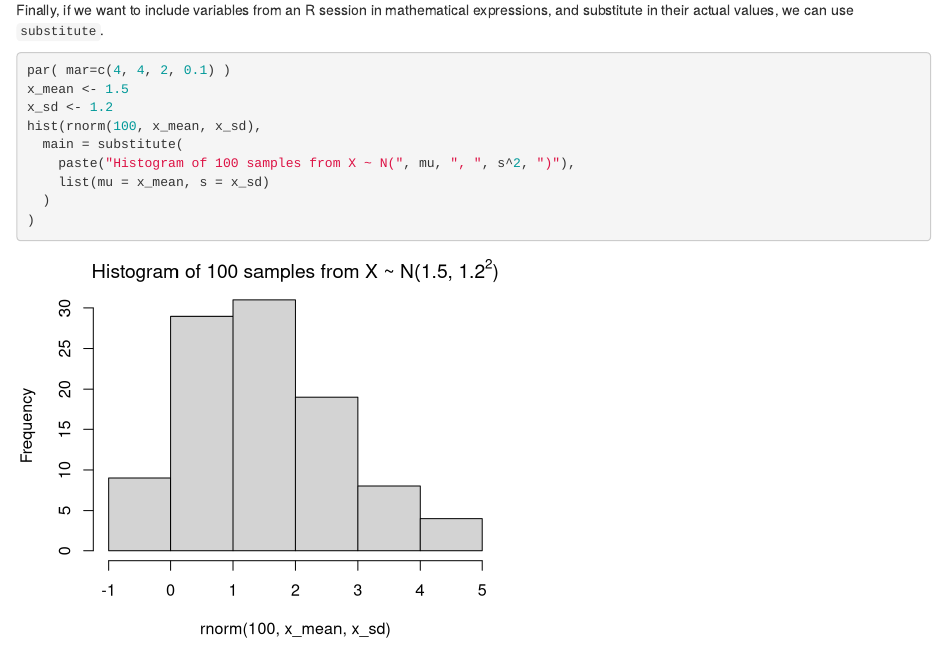
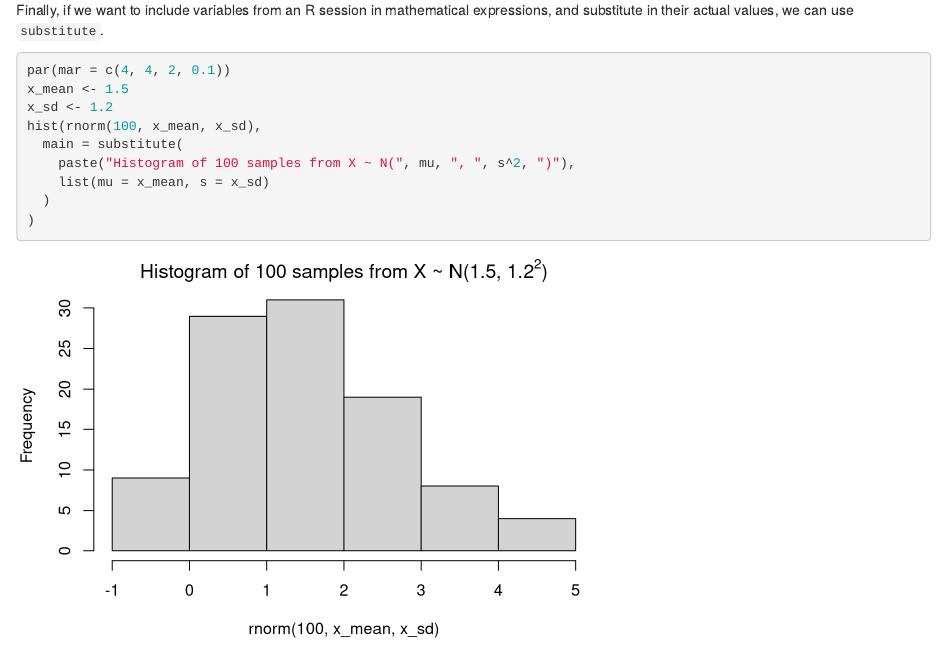
Before and after one commit to yulijia/vistat, an R Markdown document (_source/2013-04-08-mathematical-annotation-in-r.Rmd): the page in a window 1100 px wide, from 3200 px down. Rendered offline with R 4.5, knitr and Pandoc, with nearby package versions; code that draws random numbers runs with fixed seeds of ours; common packages that the code uses without loading them are loaded.

Commit message:
wider plot for the main title; tweak spaces in par()

````diff
--- a/_source/2013-04-08-mathematical-annotation-in-r.Rmd
+++ b/_source/2013-04-08-mathematical-annotation-in-r.Rmd
@@ -37,8 +37,8 @@ plot(rnorm(100), rnorm(100),
 Finally, if we want to include variables from an R session in mathematical
 expressions, and substitute in their actual values, we can use `substitute`.
 
-```{r math-text-sub, fig.width=5, fig.height=4, tidy=FALSE}
-par( mar=c(4, 4, 2, 0.1) )
+```{r math-text-sub, fig.width=6, fig.height=4, tidy=FALSE}
+par(mar = c(4, 4, 2, 0.1))
 x_mean <- 1.5
 x_sd <- 1.2
 hist(rnorm(100, x_mean, x_sd),
````
